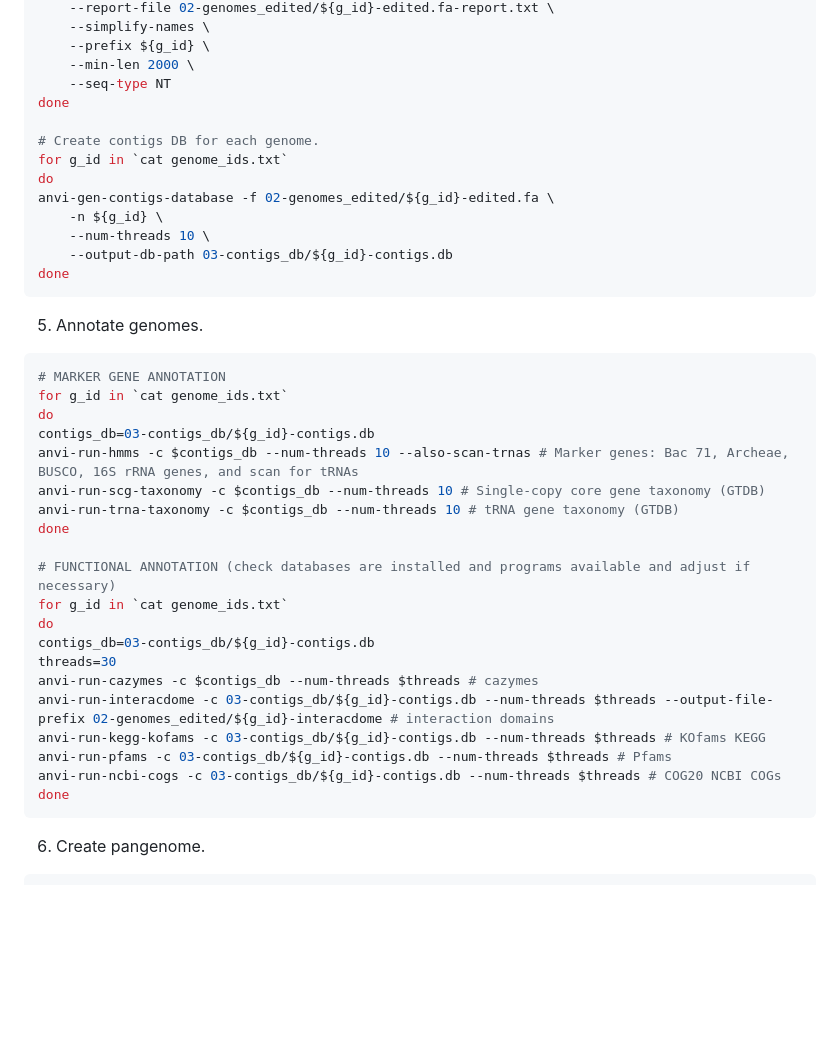
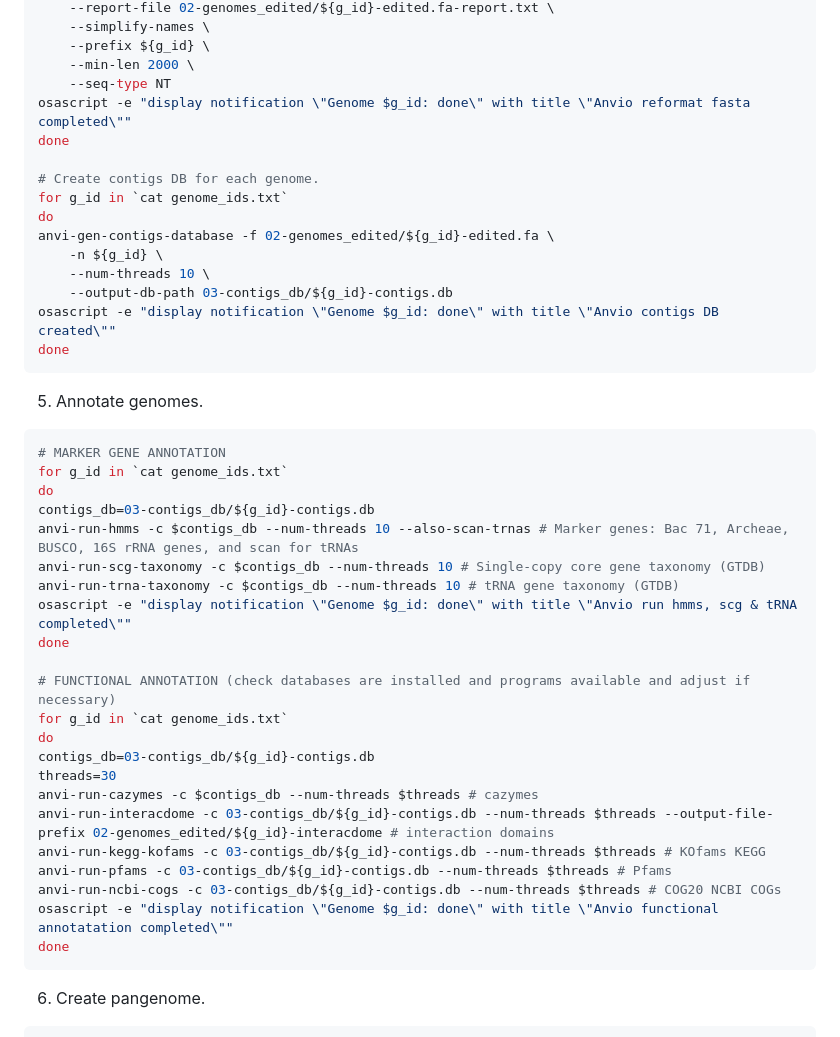
Before and after one commit to juliantom/Simple_steps_pangenome, a Markdown page: README.md, the part around the change. Drawn GitHub-style; blank space fills up the shorter version.

````diff
--- a/README.md
+++ b/README.md
@@ -70,6 +70,7 @@ anvi-script-reformat-fasta 01-genomes_raw/${g_id}.fa \
     --prefix ${g_id} \
     --min-len 2000 \
     --seq-type NT
+osascript -e "display notification \"Genome $g_id: done\" with title \"Anvio reformat fasta completed\""
 done
 
 # Create contigs DB for each genome.
@@ -79,6 +80,7 @@ anvi-gen-contigs-database -f 02-genomes_edited/${g_id}-edited.fa \
     -n ${g_id} \
     --num-threads 10 \
     --output-db-path 03-contigs_db/${g_id}-contigs.db
+osascript -e "display notification \"Genome $g_id: done\" with title \"Anvio contigs DB created\""
 done
 ```
 5. Annotate genomes.
@@ -90,6 +92,7 @@ contigs_db=03-contigs_db/${g_id}-contigs.db
 anvi-run-hmms -c $contigs_db --num-threads 10 --also-scan-trnas # Marker genes: Bac 71, Archeae, BUSCO, 16S rRNA genes, and scan for tRNAs
 anvi-run-scg-taxonomy -c $contigs_db --num-threads 10 # Single-copy core gene taxonomy (GTDB)
 anvi-run-trna-taxonomy -c $contigs_db --num-threads 10 # tRNA gene taxonomy (GTDB)
+osascript -e "display notification \"Genome $g_id: done\" with title \"Anvio run hmms, scg & tRNA completed\""
 done
 
 # FUNCTIONAL ANNOTATION (check databases are installed and programs available and adjust if necessary)
@@ -102,6 +105,7 @@ anvi-run-interacdome -c 03-contigs_db/${g_id}-contigs.db --num-threads $threads
 anvi-run-kegg-kofams -c 03-contigs_db/${g_id}-contigs.db --num-threads $threads # KOfams KEGG
 anvi-run-pfams -c 03-contigs_db/${g_id}-contigs.db --num-threads $threads # Pfams
 anvi-run-ncbi-cogs -c 03-contigs_db/${g_id}-contigs.db --num-threads $threads # COG20 NCBI COGs
+osascript -e "display notification \"Genome $g_id: done\" with title \"Anvio functional annotatation completed\""
 done
 ```
 6. Create pangenome.
````
